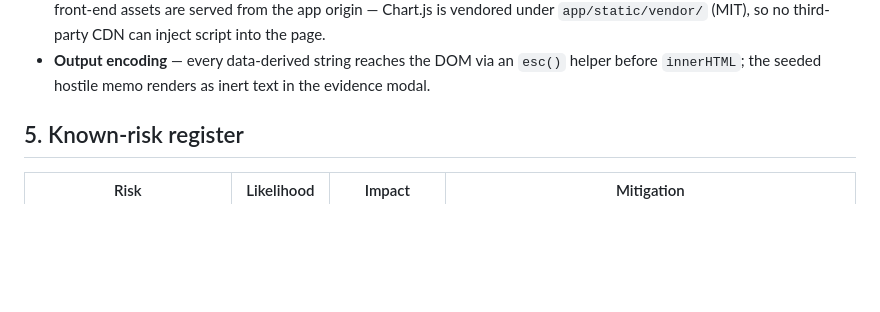
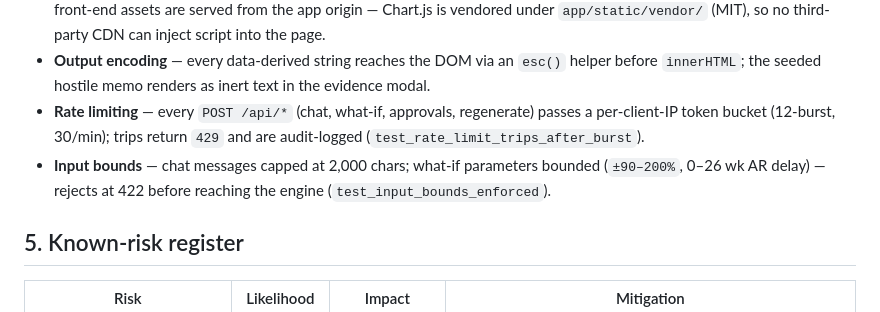
Before and after one commit to taku629/ledgerpilot, a Markdown page: docs/SECURITY_SELF_ASSESSMENT.md, the part around the change. Rendered like a GitHub page; blank space fills up the shorter version.

Commit message:
Docs: rate-limit + input-bound controls in security assessment; test count
Co-Authored-By: thatakumu <karisutefin73@gmail.com>

```diff
--- a/docs/SECURITY_SELF_ASSESSMENT.md
+++ b/docs/SECURITY_SELF_ASSESSMENT.md
@@ -91,6 +91,12 @@ Patterns: `app/security.py::JAILBREAK_PATTERNS` (both channels) +
 - **Output encoding** — every data-derived string reaches the DOM via
   an `esc()` helper before `innerHTML`; the seeded hostile memo renders
   as inert text in the evidence modal.
+- **Rate limiting** — every `POST /api/*` (chat, what-if, approvals,
+  regenerate) passes a per-client-IP token bucket (12-burst, 30/min);
+  trips return `429` and are audit-logged (`test_rate_limit_trips_after_burst`).
+- **Input bounds** — chat messages capped at 2,000 chars; what-if
+  parameters bounded (`±90–200%`, 0–26 wk AR delay) — rejects at 422
+  before reaching the engine (`test_input_bounds_enforced`).
 
 ## 5. Known-risk register
 
```
Also changed, not shown: README.md (+1 -1 lines).
